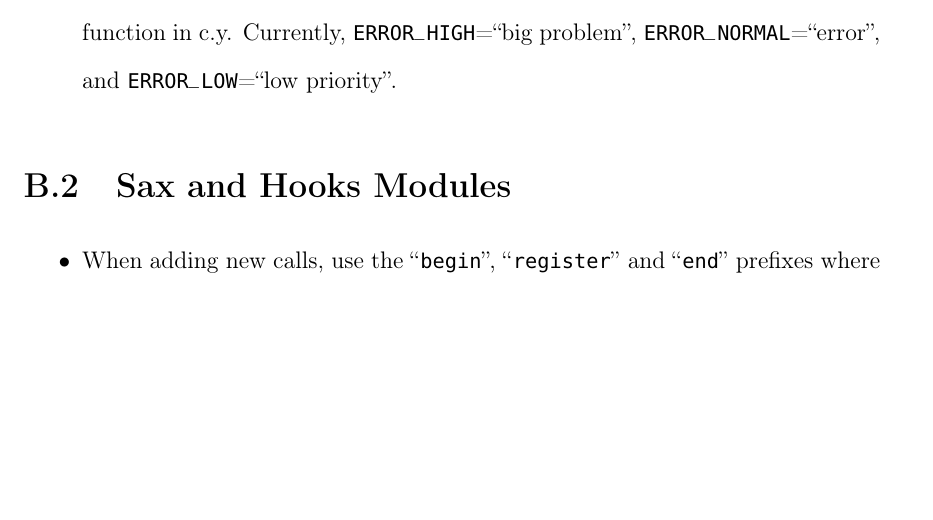
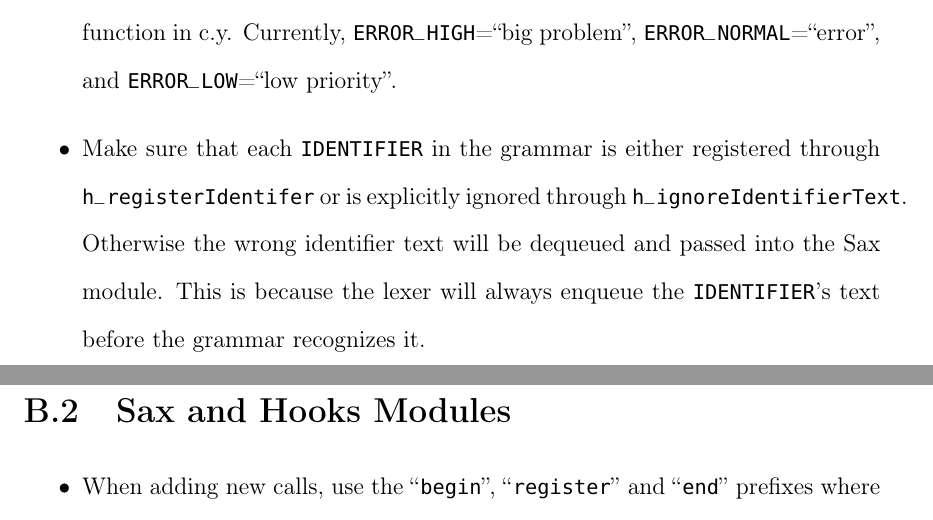
Before and after one commit to esr2/critter, a LaTeX thesis (Thesis.tex): part of page 57 of 63 before the commit and two parts of pages 57 and 58 of 63 after it, the two joined at a grey line, cut so that both start at the same text, the shorter picture padded with empty space. Compiled offline with pdfLaTeX; a missing font is replaced by an installed copy or a similar font.

Commit message:
removed uncessary include and added general note about always having either h_registerIdentifier or h_ignoreIdentifierText after each identifier in the grammar

```diff
--- a/Thesis.tex
+++ b/Thesis.tex
@@ -107,8 +107,6 @@
 %\renewcommand{\floatpagefraction}{0.75}
 
 \doublespacing			% Ask per individual, also remove extra space in section headings
-
-\usepackage{setspace}
 
 \begin{document}
 \singlespacing
@@ -1483,9 +1481,8 @@ Check Function \& Purpose & Relevant Sax Handlers \\ \midrule
 \begin{itemize}
 \item Use the DynArray class to handle persistent arrays, stacks and queues. It is a dynamically growing array which holds void pointers. This is the base implementation of how comments are stored as well as the Hook module queues.
 \item To change the tab size, edit the \lstinline{count} function inside c.l.
-\item To change the string representation for each error level, edit the \lyyerror function in c.y. Currently,
-\lstinline{ERROR_HIGH}=``big problem'', \lstinline{ERROR_NORMAL}=``error'', and
-\lstinline{ERROR_LOW}=``low priority''.
+\item To change the string representation for each error level, edit the \lyyerror function in c.y. Currently, \lstinline{ERROR_HIGH}=``big problem'', \lstinline{ERROR_NORMAL}=``error'', and \lstinline{ERROR_LOW}=``low priority''.
+\item Make sure that each \lstinline{IDENTIFIER} in the grammar is either registered through \lstinline{h_registerIdentifer} or is explicitly ignored through \lstinline{h_ignoreIdentifierText}. Otherwise the wrong identifier text will be dequeued and passed into the Sax module. This is because the lexer will always enqueue the \lstinline{IDENTIFIER}'s text before the grammar recognizes it.
 \end{itemize}
 
 \section{Sax and Hooks Modules}
```
